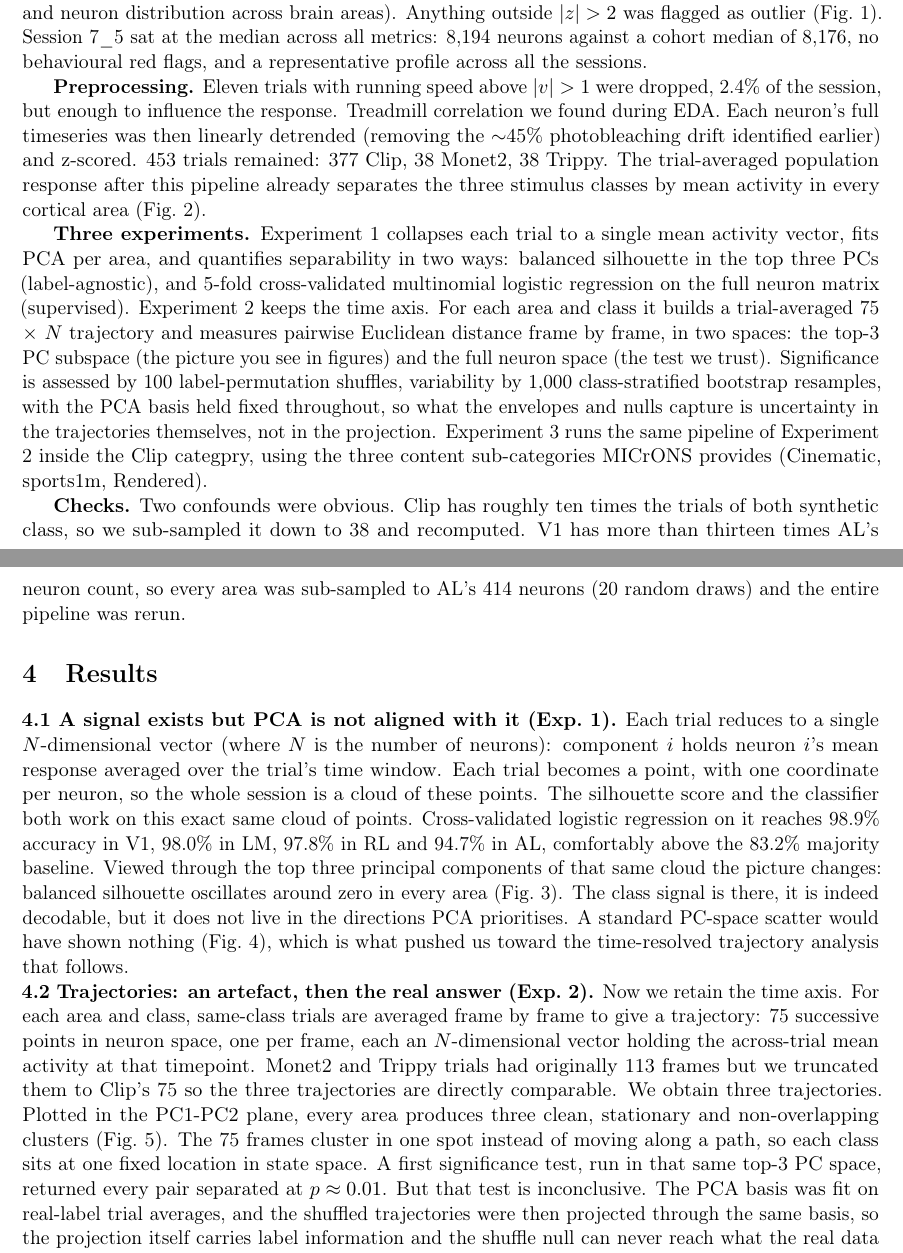
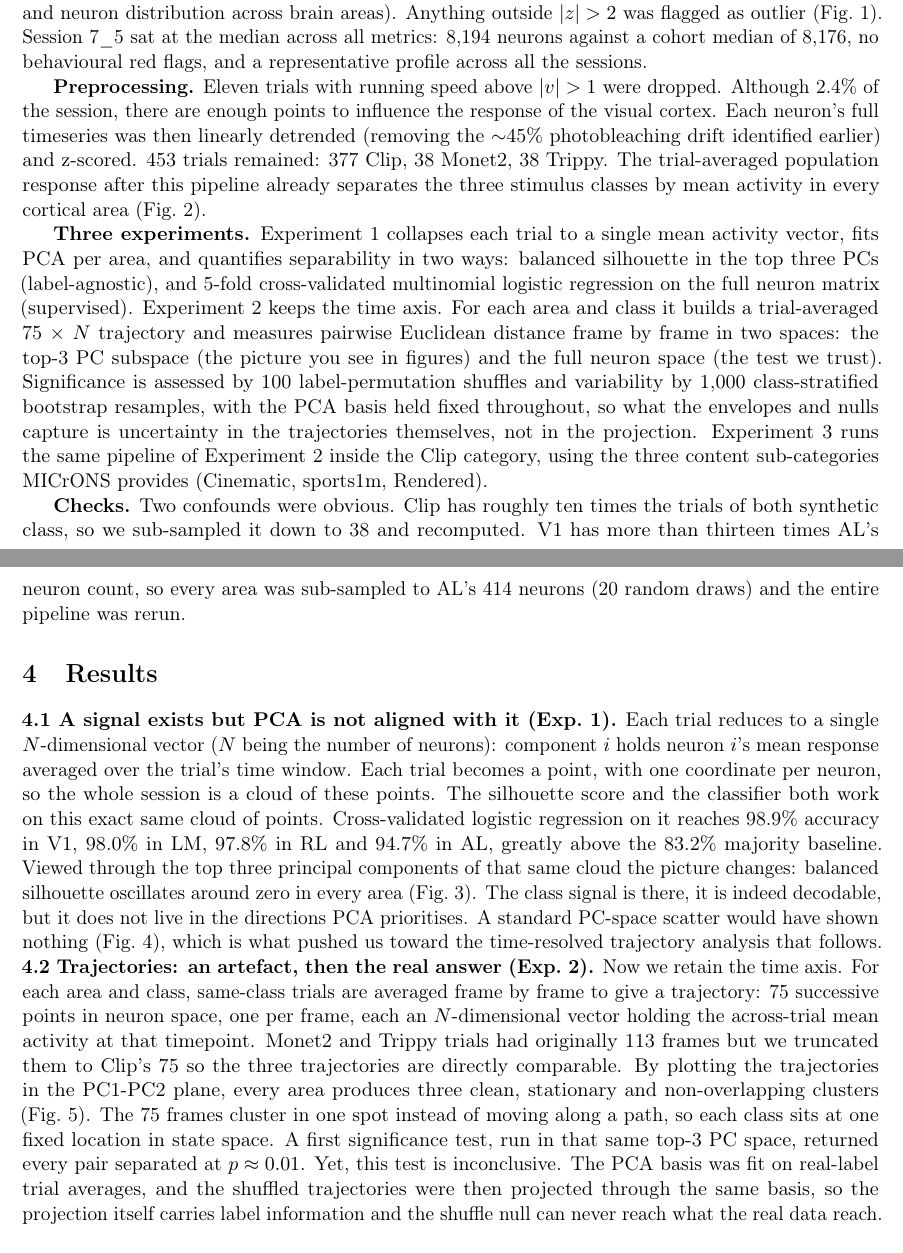
Before and after one commit to federicoscaffidi/lowdim-neuron-dynamics, a LaTeX document (report/report.tex): two parts of pages 2 and 3 of 13, joined at a grey line, cut so that both start at the same text. Compiled offline with pdfLaTeX.

Commit message:
Final changes in Section 3 and 4

```diff
--- a/report/report.tex
+++ b/report/report.tex
@@ -69,18 +69,18 @@ Do Clip (natural movies), Monet2 (textured noise) and Trippy (synthetic waves) o
 
 $\quad$ \ \textbf{Session selection.} The fourteen functional sessions in MICrONS were screened on five summary statistics (neuron count, median per-neuron activity, mean pupil diameter, mean treadmill speed, and neuron distribution across brain areas). Anything outside $|z|>2$ was flagged as outlier (Fig.~\ref{fig:cohort}). Session 7\_5 sat at the median across all metrics: 8{,}194 neurons against a cohort median of 8{,}176, no behavioural red flags, and a representative profile across all the sessions.
 
-\textbf{Preprocessing.} Eleven trials with running speed above $|v|>1$ were dropped, 2.4\% of the session, but enough to influence the response. Treadmill correlation we found during EDA. Each neuron's full timeseries was then linearly detrended (removing the $\sim$45\% photobleaching drift identified earlier) and z-scored. 453 trials remained: 377 Clip, 38 Monet2, 38 Trippy. The trial-averaged population response after this pipeline already separates the three stimulus classes by mean activity in every cortical area (Fig.~\ref{fig:psth}).
+\textbf{Preprocessing.} Eleven trials with running speed above $|v|>1$ were dropped. Although 2.4\% of the session, there are enough points to influence the response of the visual cortex. Each neuron's full timeseries was then linearly detrended (removing the $\sim$45\% photobleaching drift identified earlier) and z-scored. 453 trials remained: 377 Clip, 38 Monet2, 38 Trippy. The trial-averaged population response after this pipeline already separates the three stimulus classes by mean activity in every cortical area (Fig.~\ref{fig:psth}).
 
-\textbf{Three experiments.} Experiment 1 collapses each trial to a single mean activity vector, fits PCA per area, and quantifies separability in two ways: balanced silhouette in the top three PCs (label-agnostic), and 5-fold cross-validated multinomial logistic regression on the full neuron matrix (supervised). Experiment 2 keeps the time axis. For each area and class it builds a trial-averaged 75 $\times$ $N$ trajectory and measures pairwise Euclidean distance frame by frame, in two spaces: the top-3 PC subspace (the picture you see in figures) and the full neuron space (the test we trust). Significance is assessed by 100 label-permutation shuffles, variability by 1{,}000 class-stratified bootstrap resamples, with the PCA basis held fixed throughout, so what the envelopes and nulls capture is uncertainty in the trajectories themselves, not in the projection. Experiment 3 runs the same pipeline of Experiment 2 inside the Clip categpry, using the three content sub-categories MICrONS provides (Cinematic, sports1m, Rendered).
+\textbf{Three experiments.} Experiment 1 collapses each trial to a single mean activity vector, fits PCA per area, and quantifies separability in two ways: balanced silhouette in the top three PCs (label-agnostic), and 5-fold cross-validated multinomial logistic regression on the full neuron matrix (supervised). Experiment 2 keeps the time axis. For each area and class it builds a trial-averaged 75 $\times$ $N$ trajectory and measures pairwise Euclidean distance frame by frame in two spaces: the top-3 PC subspace (the picture you see in figures) and the full neuron space (the test we trust). Significance is assessed by 100 label-permutation shuffles and variability by 1{,}000 class-stratified bootstrap resamples, with the PCA basis held fixed throughout, so what the envelopes and nulls capture is uncertainty in the trajectories themselves, not in the projection. Experiment 3 runs the same pipeline of Experiment 2 inside the Clip category, using the three content sub-categories MICrONS provides (Cinematic, sports1m, Rendered).
 
 \textbf{Checks.} Two confounds were obvious. Clip has roughly ten times the trials of both synthetic class, so we sub-sampled it down to 38 and recomputed. V1 has more than thirteen times AL's neuron count, so every area was sub-sampled to AL's 414 neurons (20 random draws) and the entire pipeline was rerun.
 
 % =============================================================
 \section{Results}
 
-\noindent\textbf{4.1 A signal exists but PCA is not aligned with it (Exp.~1).} Each trial reduces to a single $N$-dimensional vector (where $N$ is the number of neurons): component $i$ holds neuron $i$'s mean response averaged over the trial's time window. Each trial becomes a point, with one coordinate per neuron, so the whole session is a cloud of these points. The silhouette score and the classifier both work on this exact same cloud of points. Cross-validated logistic regression on it reaches 98.9\% accuracy in V1, 98.0\% in LM, 97.8\% in RL and 94.7\% in AL, comfortably above the 83.2\% majority baseline. Viewed through the top three principal components of that same cloud the picture changes: balanced silhouette oscillates around zero in every area (Fig.~\ref{fig:exp1-bars}). The class signal is there, it is indeed decodable, but it does not live in the directions PCA prioritises. A standard PC-space scatter would have shown nothing (Fig.~\ref{fig:exp1-grid}), which is what pushed us toward the time-resolved trajectory analysis that follows.
+\noindent\textbf{4.1 A signal exists but PCA is not aligned with it (Exp.~1).} Each trial reduces to a single $N$-dimensional vector ($N$ being the number of neurons): component $i$ holds neuron $i$'s mean response averaged over the trial's time window. Each trial becomes a point, with one coordinate per neuron, so the whole session is a cloud of these points. The silhouette score and the classifier both work on this exact same cloud of points. Cross-validated logistic regression on it reaches 98.9\% accuracy in V1, 98.0\% in LM, 97.8\% in RL and 94.7\% in AL, greatly above the 83.2\% majority baseline. Viewed through the top three principal components of that same cloud the picture changes: balanced silhouette oscillates around zero in every area (Fig.~\ref{fig:exp1-bars}). The class signal is there, it is indeed decodable, but it does not live in the directions PCA prioritises. A standard PC-space scatter would have shown nothing (Fig.~\ref{fig:exp1-grid}), which is what pushed us toward the time-resolved trajectory analysis that follows.
 
-\noindent\textbf{4.2 Trajectories: an artefact, then the real answer (Exp.~2).} Now we retain the time axis. For each area and class, same-class trials are averaged frame by frame to give a trajectory: 75 successive points in neuron space, one per frame, each an $N$-dimensional vector holding the across-trial mean activity at that timepoint. Monet2 and Trippy trials had originally 113 frames but we truncated them to Clip's 75 so the three trajectories are directly comparable. We obtain three trajectories. Plotted in the PC1-PC2 plane, every area produces three clean, stationary and non-overlapping clusters (Fig.~\ref{fig:pc-clusters}). The 75 frames cluster in one spot instead of moving along a path, so each class sits at one fixed location in state space. A first significance test, run in that same top-3 PC space, returned every pair separated at $p \approx 0.01$. But that test is inconclusive. The PCA basis was fit on real-label trial averages, and the shuffled trajectories were then projected through the same basis, so the projection itself carries label information and the shuffle null can never reach what the real data reach. Therefore we re-run the test in the full neuron space, where there are no projection, and the results are completely different (Fig.~\ref{fig:honest-biased}). Table~\ref{tab:honest} reports the honest-test $p$-values. Monet2$\leftrightarrow$Trippy does not separate anywhere. The only synthetic pair that survives is Clip$\leftrightarrow$Trippy in RL ($p=0.02$). The Clip-vs-synthetic distinction, on the other hand, is consistent across every area. Both controls behave as expected: Clip sub-sampled to 38 trials reproduces the same curves, and matching every area to AL's neuron count collapses V1's apparent advantage, leaving the four areas in a tight per-neuron band (Fig.~\ref{fig:controls}).
+\noindent\textbf{4.2 Trajectories: an artefact, then the real answer (Exp.~2).} Now we retain the time axis. For each area and class, same-class trials are averaged frame by frame to give a trajectory: 75 successive points in neuron space, one per frame, each an $N$-dimensional vector holding the across-trial mean activity at that timepoint. Monet2 and Trippy trials had originally 113 frames but we truncated them to Clip's 75 so the three trajectories are directly comparable. By plotting the trajectories in the PC1-PC2 plane, every area produces three clean, stationary and non-overlapping clusters (Fig.~\ref{fig:pc-clusters}). The 75 frames cluster in one spot instead of moving along a path, so each class sits at one fixed location in state space. A first significance test, run in that same top-3 PC space, returned every pair separated at $p \approx 0.01$. Yet, this test is inconclusive. The PCA basis was fit on real-label trial averages, and the shuffled trajectories were then projected through the same basis, so the projection itself carries label information and the shuffle null can never reach what the real data reach. Therefore we re-run the test in the full neuron space, where there are no projection, and the results are completely different (Fig.~\ref{fig:honest-biased}). Table~\ref{tab:honest} reports the honest-test $p$-values. Monet2$\leftrightarrow$Trippy does not separate anywhere. The only synthetic pair that survives is Clip$\leftrightarrow$Trippy in RL ($p=0.02$). The Clip-vs-synthetic distinction, on the other hand, is consistent across every area. Both controls behave as expected: Clip sub-sampled to 38 trials reproduces the same curves, and matching every area to AL's neuron count collapses V1's apparent advantage, leaving the four areas in a tight per-neuron band (Fig.~\ref{fig:controls}).
 
 \noindent\textbf{4.3 Inside Clip AL is a naturalness detector (Exp.~3).} By applying the same trajectory pipeline to Clip's three content sub-categories, every pair separates at $p \leq 0.02$ in every area, becoming significant by frame 2 ($\sim$267~ms post stimulus onset, Fig.~\ref{fig:exp3-three-pairs}). Moreover, after population matching, AL outperforms every other area on the two pairs that cross the natural/synthetic boundary (Cinematic$\leftrightarrow$Rendered and sports1m$\leftrightarrow$Rendered), but matches the others on Cinematic$\leftrightarrow$sports1m, which is natural-vs-natural (Fig.~\ref{fig:al-naturalness}). The simplest interpretation is that AL is not encoding content category at all. It is encoding the same naturalness axis Experiment~2 showed, now recurring within Clip itself.
 
```
Also changed, not shown: report/report.pdf, 4 other files.
